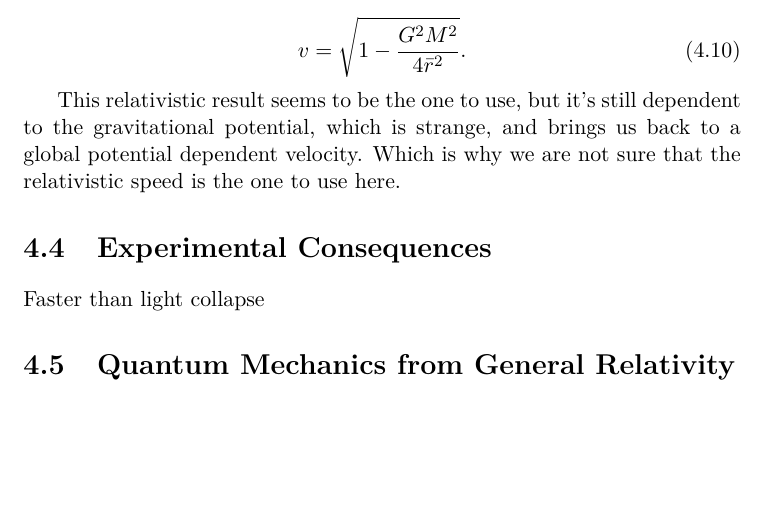
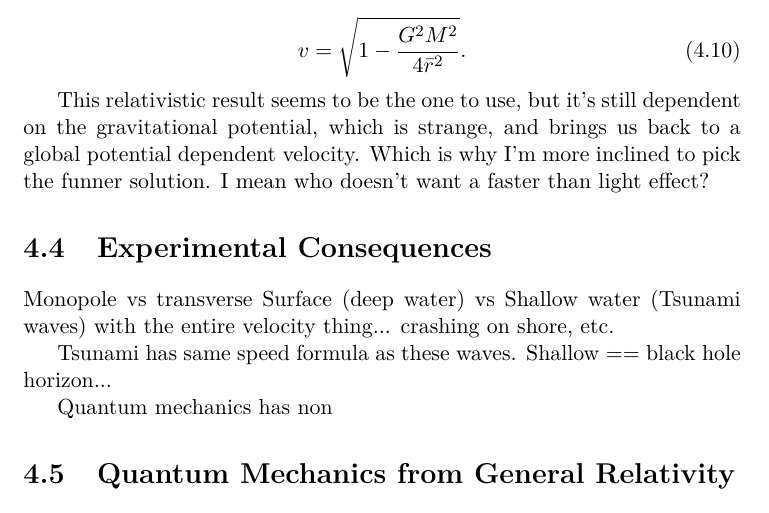
Before and after one commit to tomandersen/rzero, a LaTeX thesis (rzero.tex, which reads chapters/monopoleGravitationalWavesChapter.tex): part of page 34 of 49, cut so that both start at the same text, the shorter picture padded with empty space. Compiled offline with pdfLaTeX.

Commit message:
render PDF

```diff
--- a/chapters/monopoleGravitationalWavesChapter.tex
+++ b/chapters/monopoleGravitationalWavesChapter.tex
@@ -119,10 +119,16 @@ Solving for v,
 
 
 
-This relativistic result seems to be the one to use, but it's still dependent to the gravitational potential, which is strange, and brings us back to a global potential dependent velocity. Which is why we are not sure that the relativistic speed is the one to use here.
+This relativistic result seems to be the one to use, but it's still dependent on the gravitational potential, which is strange, and brings us back to a global potential dependent velocity. Which is why I'm more inclined to pick the funner solution. I mean who doesn't want a faster than light effect?
+
 
 \section{Experimental Consequences}
-Faster than light collapse
+Monopole vs transverse Surface (deep water) vs Shallow water (Tsunami waves) with the entire velocity thing... crashing on shore, etc.
+
+Tsunami has same speed formula as these waves. Shallow == black hole horizon...
+
+
+Quantum mechanics has non
 
 
 
```
Also changed, not shown: rzero.pdf.
